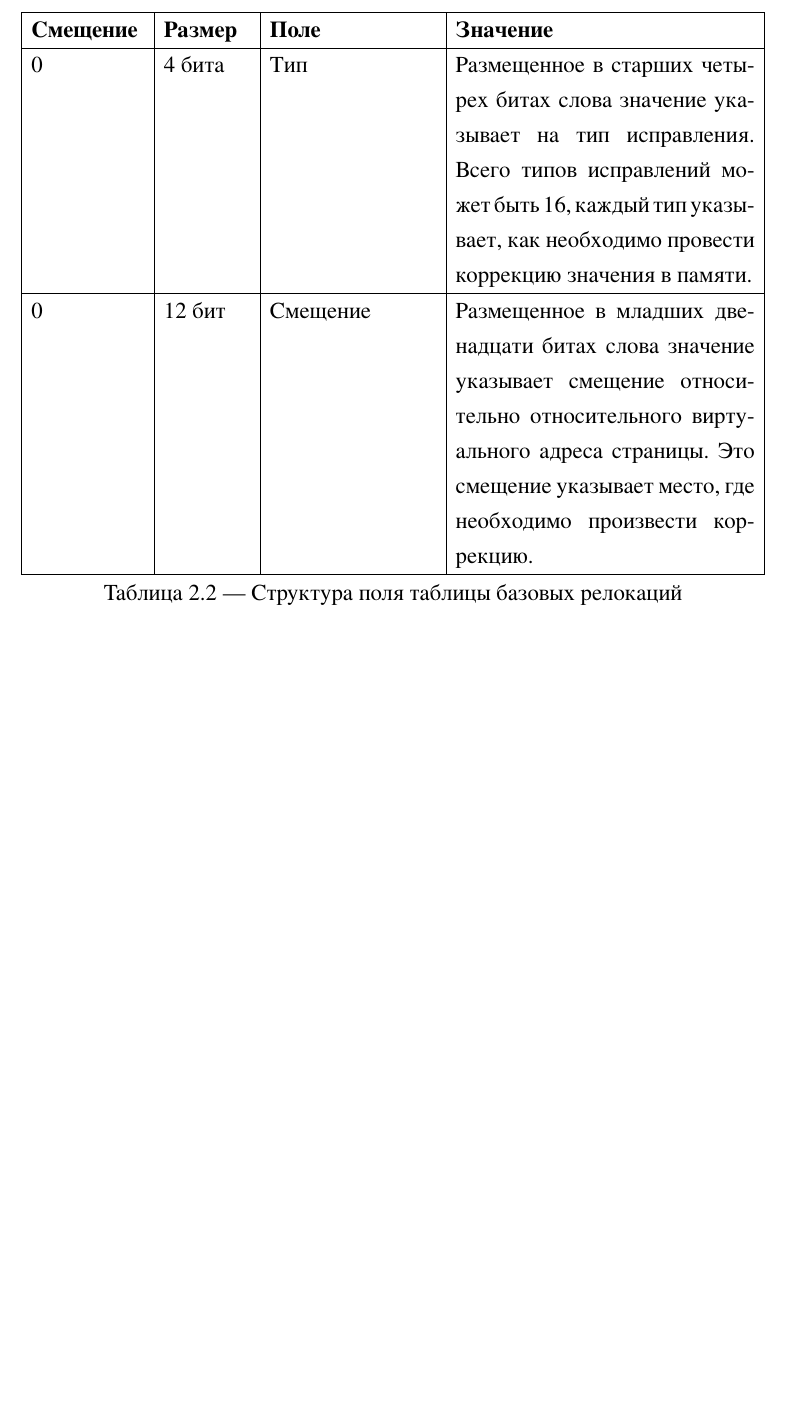
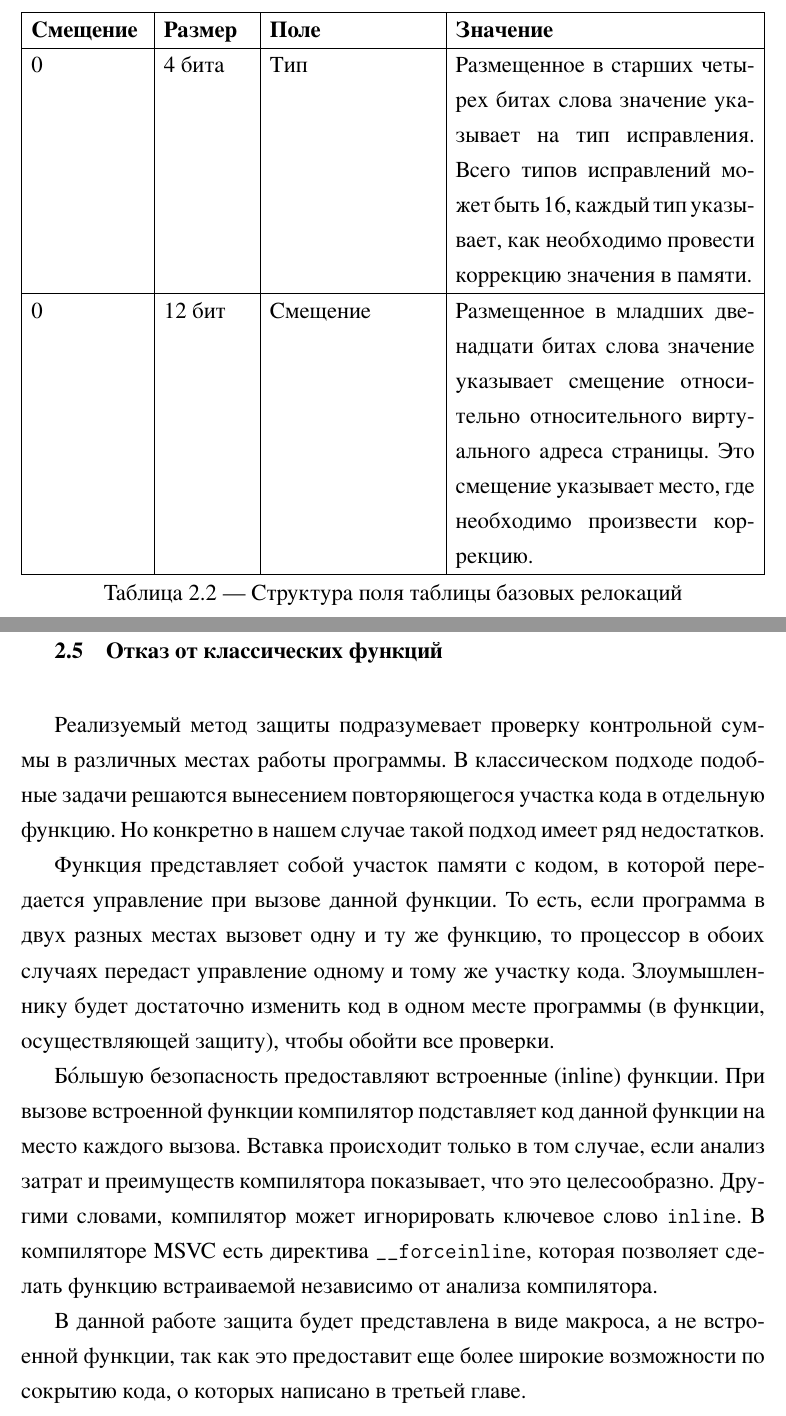
Before and after one commit to Kerl-Shkl/Graduate_work, a LaTeX document (abstract/main.tex, which reads abstract/2nd_chapter/function_disadvantage.tex): part of page 17 of 17 before the commit and two parts of pages 17 and 18 of 18 after it, the two joined at a grey line, cut so that both start at the same text, the shorter picture padded with empty space. The pictures show the PDF file abstract/main.pdf that the author committed with the source.

Commit message:
Write section about function disadvantages

```diff
--- /dev/null
+++ b/abstract/2nd_chapter/function_disadvantage.tex
@@ -0,0 +1,27 @@
+%! TEX root = ../main.tex
+
+\section{Отказ от классических функций}
+
+Реализуемый метод защиты подразумевает проверку контрольной суммы в различных
+местах работы программы. В классическом подходе подобные задачи решаются
+вынесением повторяющегося участка кода в отдельную функцию. Но конкретно в нашем
+случае такой подход имеет ряд недостатков.
+
+Функция представляет собой участок памяти с кодом, в которой передается
+управление при вызове данной функции. То есть, если программа в двух разных
+местах вызовет одну и ту же функцию, то процессор в обоих случаях передаст
+управление одному и тому же участку кода.  Злоумышленнику будет достаточно
+изменить код в одном месте программы (в функции, осуществляющей защиту), чтобы
+обойти все проверки.
+
+Б\'{о}льшую безопасность предоставляют встроенные (inline) функции. При вызове
+встроенной функции компилятор подставляет код данной функции на место каждого
+вызова. Вставка происходит только в том случае, если анализ затрат и преимуществ
+компилятора показывает, что это целесообразно. Другими словами, компилятор может
+игнорировать ключевое слово \verb!inline!. В компиляторе MSVC есть директива
+\verb!__forceinline!, которая позволяет сделать функцию встраиваемой независимо
+от анализа компилятора.
+
+В данной работе защита будет представлена в виде макроса, а не встроенной
+функции, так как это предоставит еще более широкие возможности по сокрытию кода,
+о которых написано в третьей главе.
```
Also changed, not shown: abstract/2nd_chapter/table_base_reloc.tex (+6 -7 lines), abstract/main.tex (+1 -0 lines), abstract/main.pdf.
